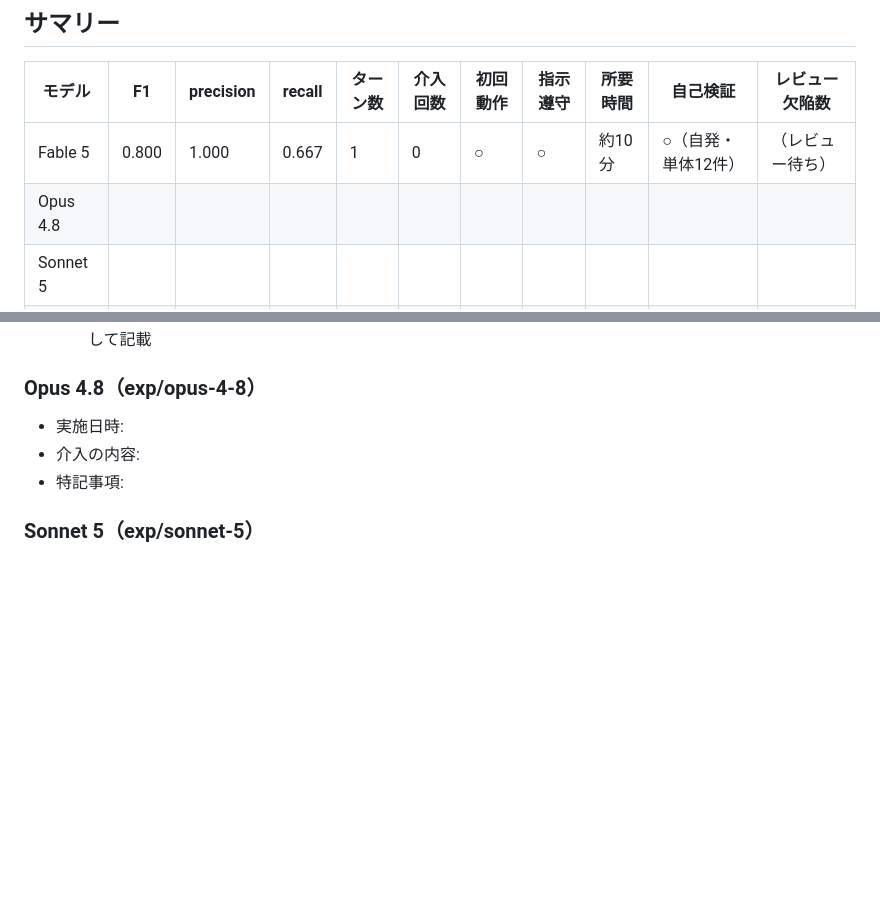
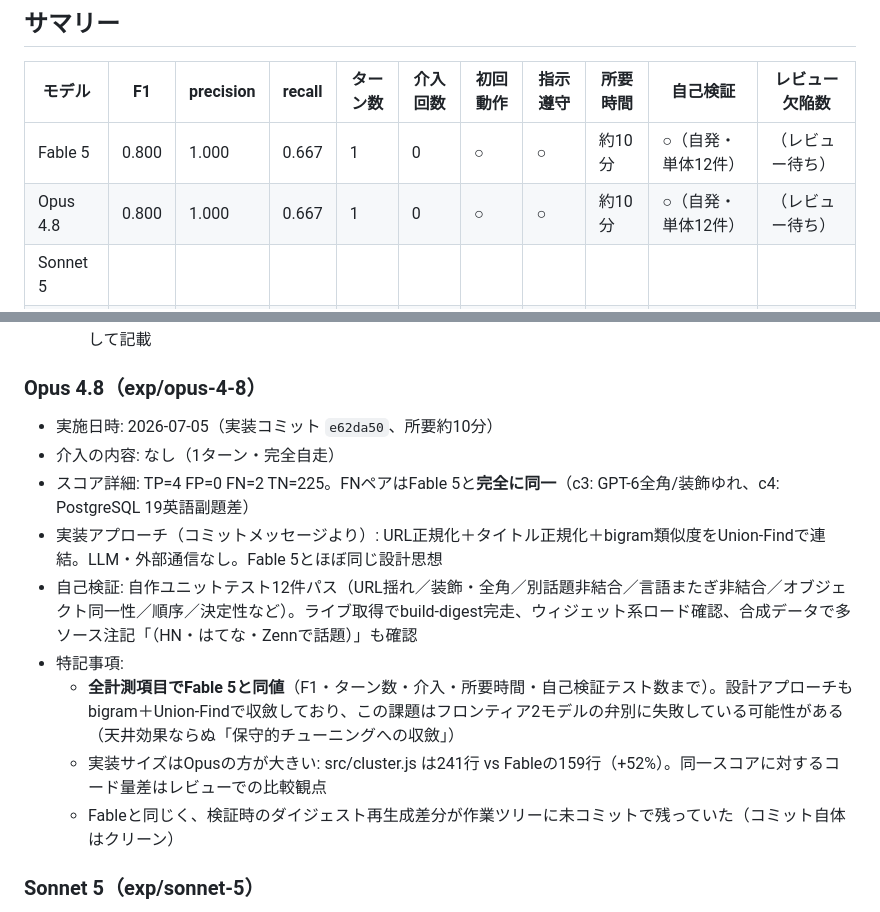
Before and after one commit to DanK217/IndiviNEWS, a Markdown page: experiment/RESULTS.md, 2 parts joined by grey strips. GitHub-like rendering; blank space fills up the shorter version.

Commit message:
Record Opus 4.8 experiment results (F1=0.800, identical to Fable 5)

```diff
--- a/experiment/RESULTS.md
+++ b/experiment/RESULTS.md
@@ -11,7 +11,7 @@
 | モデル | F1 | precision | recall | ターン数 | 介入回数 | 初回動作 | 指示遵守 | 所要時間 | 自己検証 | レビュー欠陥数 |
 |---|---|---|---|---|---|---|---|---|---|---|
 | Fable 5 | 0.800 | 1.000 | 0.667 | 1 | 0 | ○ | ○ | 約10分 | ○（自発・単体12件） | （レビュー待ち） |
-| Opus 4.8 | | | | | | | | | | |
+| Opus 4.8 | 0.800 | 1.000 | 0.667 | 1 | 0 | ○ | ○ | 約10分 | ○（自発・単体12件） | （レビュー待ち） |
 | Sonnet 5 | | | | | | | | | | |
 | Haiku 4.5 | | | | | | | | | | |
 
@@ -31,9 +31,15 @@
 
 ### Opus 4.8（exp/opus-4-8）
 
-- 実施日時:
-- 介入の内容:
+- 実施日時: 2026-07-05（実装コミット `e62da50`、所要約10分）
+- 介入の内容: なし（1ターン・完全自走）
+- スコア詳細: TP=4 FP=0 FN=2 TN=225。FNペアはFable 5と**完全に同一**（c3: GPT-6全角/装飾ゆれ、c4: PostgreSQL 19英語副題差）
+- 実装アプローチ（コミットメッセージより）: URL正規化＋タイトル正規化＋bigram類似度をUnion-Findで連結。LLM・外部通信なし。Fable 5とほぼ同じ設計思想
+- 自己検証: 自作ユニットテスト12件パス（URL揺れ／装飾・全角／別話題非結合／言語またぎ非結合／オブジェクト同一性／順序／決定性など）。ライブ取得でbuild-digest完走、ウィジェット系ロード確認、合成データで多ソース注記「（HN・はてな・Zennで話題）」も確認
 - 特記事項:
+  - **全計測項目でFable 5と同値**（F1・ターン数・介入・所要時間・自己検証テスト数まで）。設計アプローチもbigram＋Union-Findで収斂しており、この課題はフロンティア2モデルの弁別に失敗している可能性がある（天井効果ならぬ「保守的チューニングへの収斂」）
+  - 実装サイズはOpusの方が大きい: src/cluster.js は241行 vs Fableの159行（+52%）。同一スコアに対するコード量差はレビューでの比較観点
+  - Fableと同じく、検証時のダイジェスト再生成差分が作業ツリーに未コミットで残っていた（コミット自体はクリーン）
 
 ### Sonnet 5（exp/sonnet-5）
 
```
